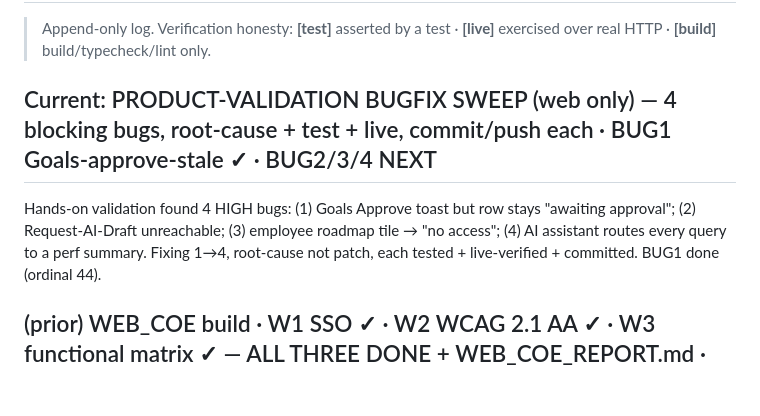
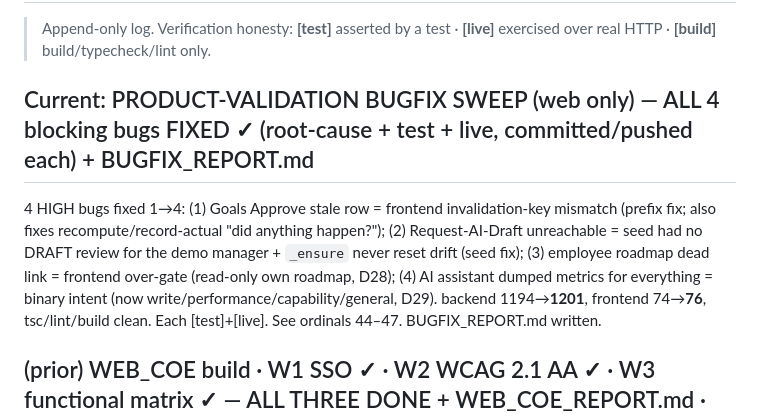
Before and after one commit to Hari-builds-ideas/pms-talbotiq, a Markdown page: PROGRESS.md, the part around the change. Rendered like a GitHub page; blank space fills up the shorter version.

```diff
--- a/PROGRESS.md
+++ b/PROGRESS.md
@@ -3,12 +3,16 @@
 > Append-only log. Verification honesty: **[test]** asserted by a test ·
 > **[live]** exercised over real HTTP · **[build]** build/typecheck/lint only.
 
-## Current: PRODUCT-VALIDATION BUGFIX SWEEP (web only) — 4 blocking bugs, root-cause + test + live, commit/push each · BUG1 Goals-approve-stale ✓ · BUG2/3/4 NEXT
+## Current: PRODUCT-VALIDATION BUGFIX SWEEP (web only) — ALL 4 blocking bugs FIXED ✓ (root-cause + test + live, committed/pushed each) + BUGFIX_REPORT.md
 
-Hands-on validation found 4 HIGH bugs: (1) Goals Approve toast but row stays
-"awaiting approval"; (2) Request-AI-Draft unreachable; (3) employee roadmap tile →
-"no access"; (4) AI assistant routes every query to a perf summary. Fixing 1→4,
-root-cause not patch, each tested + live-verified + committed. BUG1 done (ordinal 44).
+4 HIGH bugs fixed 1→4: (1) Goals Approve stale row = frontend invalidation-key
+mismatch (prefix fix; also fixes recompute/record-actual "did anything happen?"); (2)
+Request-AI-Draft unreachable = seed had no DRAFT review for the demo manager + `_ensure`
+never reset drift (seed fix); (3) employee roadmap dead link = frontend over-gate
+(read-only own roadmap, D28); (4) AI assistant dumped metrics for everything = binary
+intent (now write/performance/capability/general, D29). backend 1194→**1201**, frontend
+74→**76**, tsc/lint/build clean. Each [test]+[live]. See ordinals 44–47. BUGFIX_REPORT.md
+written.
 
 ## (prior) WEB_COE build · W1 SSO ✓ · W2 WCAG 2.1 AA ✓ · W3 functional matrix ✓ — ALL THREE DONE + WEB_COE_REPORT.md · (mobile mock-adaptation PAUSED)
 
```
Also changed, not shown: BUGFIX_REPORT.md (added, +126 -0 lines).
